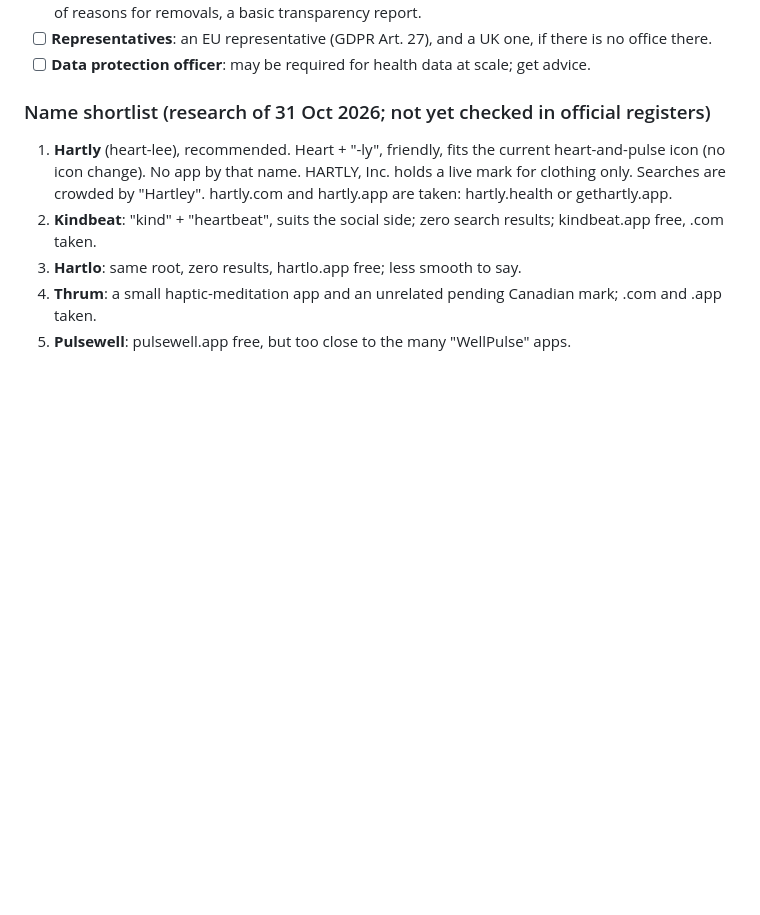
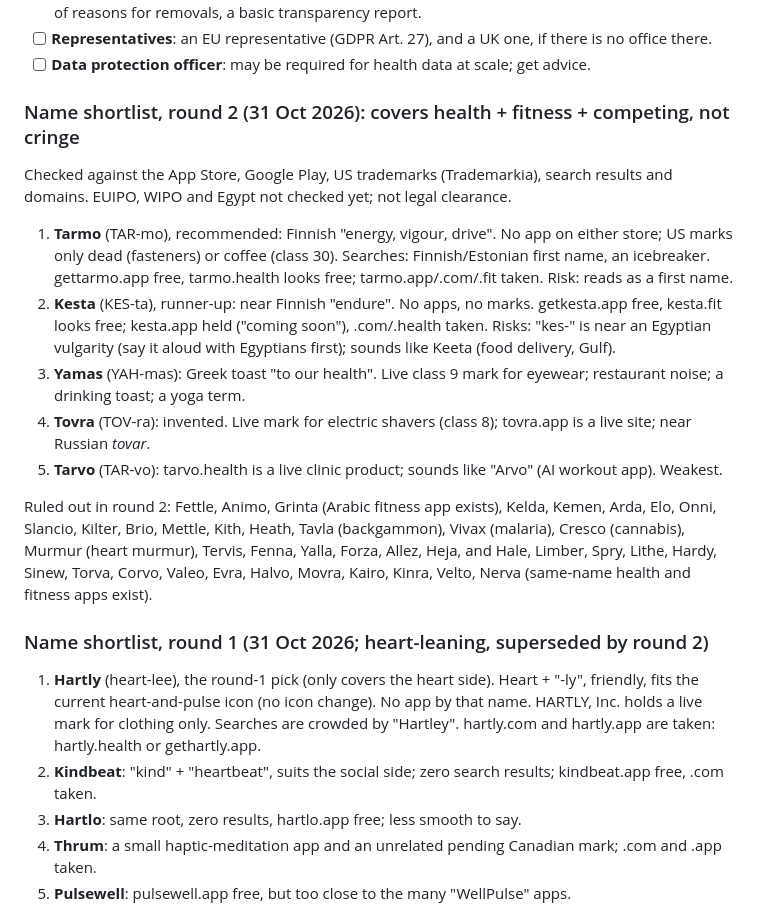
Before and after one commit to 0J33/health.ojee.net, a Markdown page: docs/RELEASE.md, the part around the change. Rendered like a GitHub page; blank space fills up the shorter version.

Commit message:
Release checklist: name shortlist round 2 (Tarmo recommended, Kesta runner-up)

```diff
--- a/docs/RELEASE.md
+++ b/docs/RELEASE.md
@@ -45,9 +45,21 @@ Tick items off as they are done (`- [x]`).
 - [ ] **Representatives**: an EU representative (GDPR Art. 27), and a UK one, if there is no office there.
 - [ ] **Data protection officer**: may be required for health data at scale; get advice.
 
-### Name shortlist (research of 31 Oct 2026; not yet checked in official registers)
+### Name shortlist, round 2 (31 Oct 2026): covers health + fitness + competing, not cringe
 
-1. **Hartly** (heart-lee), recommended. Heart + "-ly", friendly, fits the current heart-and-pulse icon (no icon change). No app by that name. HARTLY, Inc. holds a live mark for clothing only. Searches are crowded by "Hartley". hartly.com and hartly.app are taken: hartly.health or gethartly.app.
+Checked against the App Store, Google Play, US trademarks (Trademarkia), search results and domains. EUIPO, WIPO and Egypt not checked yet; not legal clearance.
+
+1. **Tarmo** (TAR-mo), recommended: Finnish "energy, vigour, drive". No app on either store; US marks only dead (fasteners) or coffee (class 30). Searches: Finnish/Estonian first name, an icebreaker. gettarmo.app free, tarmo.health looks free; tarmo.app/.com/.fit taken. Risk: reads as a first name.
+2. **Kesta** (KES-ta), runner-up: near Finnish "endure". No apps, no marks. getkesta.app free, kesta.fit looks free; kesta.app held ("coming soon"), .com/.health taken. Risks: "kes-" is near an Egyptian vulgarity (say it aloud with Egyptians first); sounds like Keeta (food delivery, Gulf).
+3. **Yamas** (YAH-mas): Greek toast "to our health". Live class 9 mark for eyewear; restaurant noise; a drinking toast; a yoga term.
+4. **Tovra** (TOV-ra): invented. Live mark for electric shavers (class 8); tovra.app is a live site; near Russian *tovar*.
+5. **Tarvo** (TAR-vo): tarvo.health is a live clinic product; sounds like "Arvo" (AI workout app). Weakest.
+
+Ruled out in round 2: Fettle, Animo, Grinta (Arabic fitness app exists), Kelda, Kemen, Arda, Elo, Onni, Slancio, Kilter, Brio, Mettle, Kith, Heath, Tavla (backgammon), Vivax (malaria), Cresco (cannabis), Murmur (heart murmur), Tervis, Fenna, Yalla, Forza, Allez, Heja, and Hale, Limber, Spry, Lithe, Hardy, Sinew, Torva, Corvo, Valeo, Evra, Halvo, Movra, Kairo, Kinra, Velto, Nerva (same-name health and fitness apps exist).
+
+### Name shortlist, round 1 (31 Oct 2026; heart-leaning, superseded by round 2)
+
+1. **Hartly** (heart-lee), the round-1 pick (only covers the heart side). Heart + "-ly", friendly, fits the current heart-and-pulse icon (no icon change). No app by that name. HARTLY, Inc. holds a live mark for clothing only. Searches are crowded by "Hartley". hartly.com and hartly.app are taken: hartly.health or gethartly.app.
 2. **Kindbeat**: "kind" + "heartbeat", suits the social side; zero search results; kindbeat.app free, .com taken.
 3. **Hartlo**: same root, zero results, hartlo.app free; less smooth to say.
 4. **Thrum**: a small haptic-meditation app and an unrelated pending Canadian mark; .com and .app taken.
```
